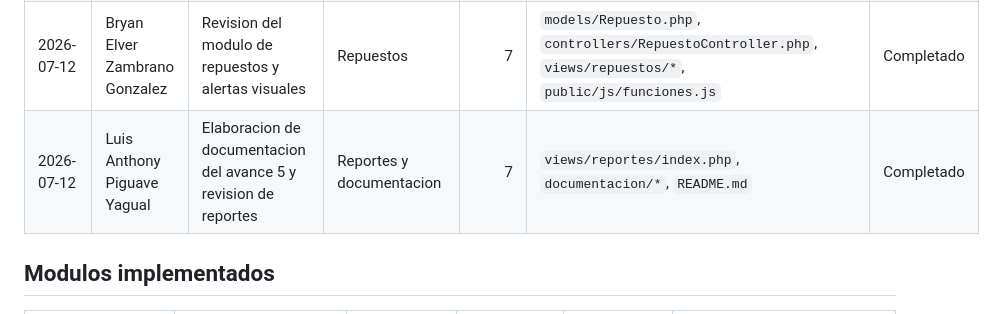
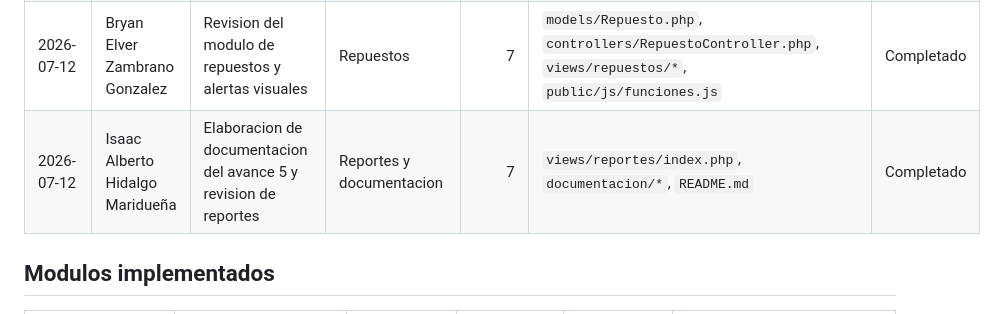
Before and after one commit to JJCS96/sistema-mantenimiento-motos, a Markdown page: documentacion/BITACORA_AVANCE_5.md, the part around the change. Rendered like a GitHub page.

```diff
--- a/documentacion/BITACORA_AVANCE_5.md
+++ b/documentacion/BITACORA_AVANCE_5.md
@@ -28,7 +28,7 @@
 | 2026-07-12 | Marlon David Clemente Bernabe | Revision de consultas, duplicados y dependencias en clientes y motos | Clientes y motos | 7 | `models/Cliente.php`, `models/Moto.php`, `controllers/ClienteController.php`, `controllers/MotoController.php` | Completado |
 | 2026-07-12 | Geanpool Stuard Estrella Sojos | Revision de mantenimientos y validaciones de formularios | Mantenimientos | 7 | `models/Mantenimiento.php`, `controllers/MantenimientoController.php`, `views/mantenimientos/*` | Completado |
 | 2026-07-12 | Bryan Elver Zambrano Gonzalez | Revision del modulo de repuestos y alertas visuales | Repuestos | 7 | `models/Repuesto.php`, `controllers/RepuestoController.php`, `views/repuestos/*`, `public/js/funciones.js` | Completado |
-| 2026-07-12 | Luis Anthony Piguave Yagual | Elaboracion de documentacion del avance 5 y revision de reportes | Reportes y documentacion | 7 | `views/reportes/index.php`, `documentacion/*`, `README.md` | Completado |
+| 2026-07-12 | Isaac Alberto Hidalgo Maridueña | Elaboracion de documentacion del avance 5 y revision de reportes | Reportes y documentacion | 7 | `views/reportes/index.php`, `documentacion/*`, `README.md` | Completado |
 
 ## Modulos implementados
 
```
